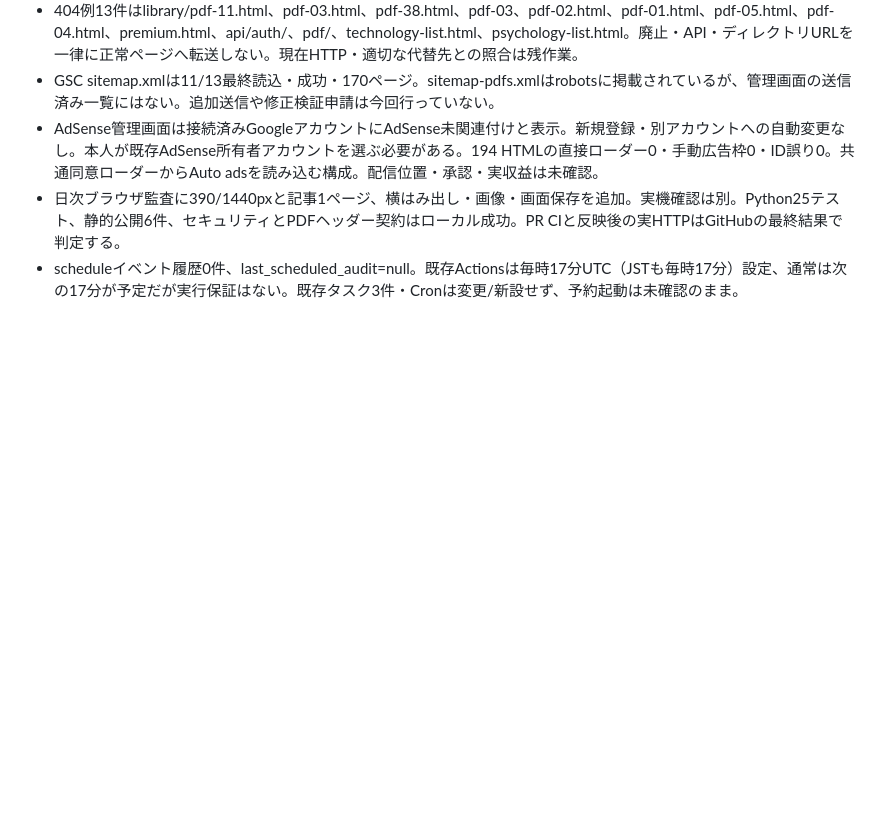
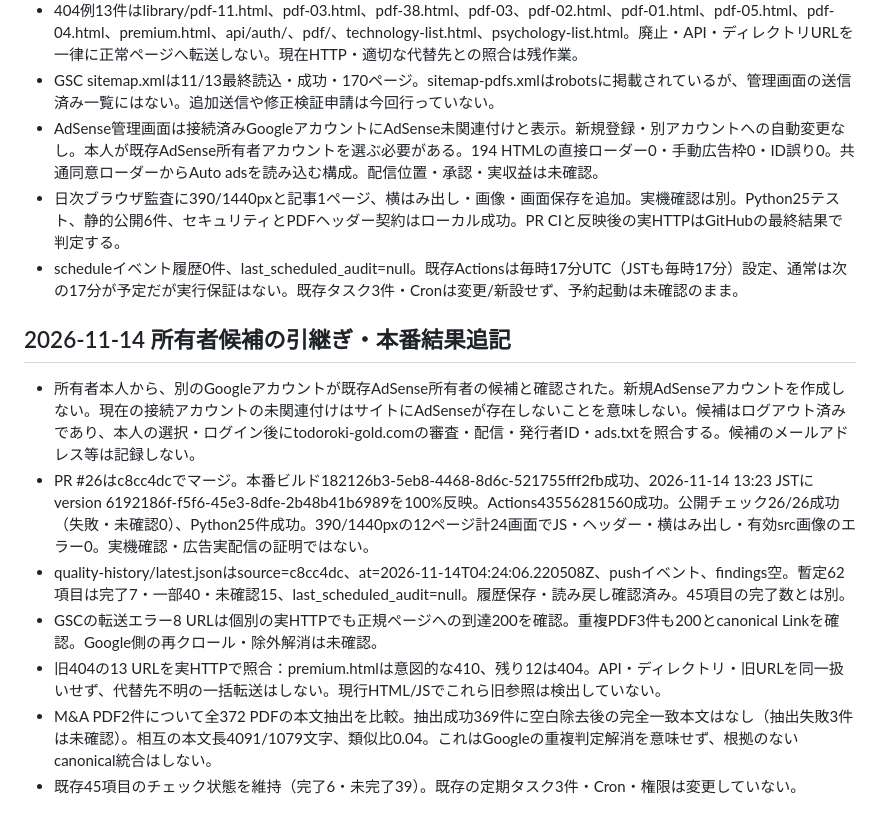
Before and after one commit to 2szzrkyhkt-commits/TODOROKI, a Markdown page: docs/TODOROKI-TODO.md, the part around the change. Rendered like a GitHub page; blank space fills up the shorter version.

Commit message:
Record existing AdSense owner login constraint and verified GSC outcomes

```diff
--- a/docs/TODOROKI-TODO.md
+++ b/docs/TODOROKI-TODO.md
@@ -197,3 +197,13 @@ D1実測：制度1件はpending/pendingのまま。取得元は有効1件・無
 - AdSense管理画面は接続済みGoogleアカウントにAdSense未関連付けと表示。新規登録・別アカウントへの自動変更なし。本人が既存AdSense所有者アカウントを選ぶ必要がある。194 HTMLの直接ローダー0・手動広告枠0・ID誤り0。共通同意ローダーからAuto adsを読み込む構成。配信位置・承認・実収益は未確認。
 - 日次ブラウザ監査に390/1440pxと記事1ページ、横はみ出し・画像・画面保存を追加。実機確認は別。Python25テスト、静的公開6件、セキュリティとPDFヘッダー契約はローカル成功。PR CIと反映後の実HTTPはGitHubの最終結果で判定する。
 - scheduleイベント履歴0件、last_scheduled_audit=null。既存Actionsは毎時17分UTC（JSTも毎時17分）設定、通常は次の17分が予定だが実行保証はない。既存タスク3件・Cronは変更/新設せず、予約起動は未確認のまま。
+
+## 2026-11-14 所有者候補の引継ぎ・本番結果追記
+
+- 所有者本人から、別のGoogleアカウントが既存AdSense所有者の候補と確認された。新規AdSenseアカウントを作成しない。現在の接続アカウントの未関連付けはサイトにAdSenseが存在しないことを意味しない。候補はログアウト済みであり、本人の選択・ログイン後にtodoroki-gold.comの審査・配信・発行者ID・ads.txtを照合する。候補のメールアドレス等は記録しない。
+- PR #26はc8cc4dcでマージ。本番ビルド182126b3-5eb8-4468-8d6c-521755fff2fb成功、2026-11-14 13:23 JSTにversion 6192186f-f5f6-45e3-8dfe-2b48b41b6989を100%反映。Actions43556281560成功。公開チェック26/26成功（失敗・未確認0）、Python25件成功。390/1440pxの12ページ計24画面でJS・ヘッダー・横はみ出し・有効src画像のエラー0。実機確認・広告実配信の証明ではない。
+- quality-history/latest.jsonはsource=c8cc4dc、at=2026-11-14T04:24:06.220508Z、pushイベント、findings空。暫定62項目は完了7・一部40・未確認15、last_scheduled_audit=null。履歴保存・読み戻し確認済み。45項目の完了数とは別。
+- GSCの転送エラー8 URLは個別の実HTTPでも正規ページへの到達200を確認。重複PDF3件も200とcanonical Linkを確認。Google側の再クロール・除外解消は未確認。
+- 旧404の13 URLを実HTTPで照合：premium.htmlは意図的な410、残り12は404。API・ディレクトリ・旧URLを同一扱いせず、代替先不明の一括転送はしない。現行HTML/JSでこれら旧参照は検出していない。
+- M&A PDF2件について全372 PDFの本文抽出を比較。抽出成功369件に空白除去後の完全一致本文はなし（抽出失敗3件は未確認）。相互の本文長4091/1079文字、類似比0.04。これはGoogleの重複判定解消を意味せず、根拠のないcanonical統合はしない。
+- 既存45項目のチェック状態を維持（完了6・未完了39）。既存の定期タスク3件・Cron・権限は変更していない。
```
